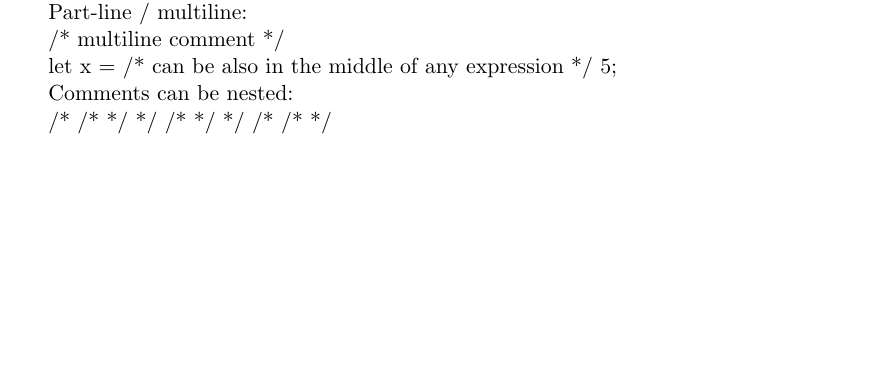
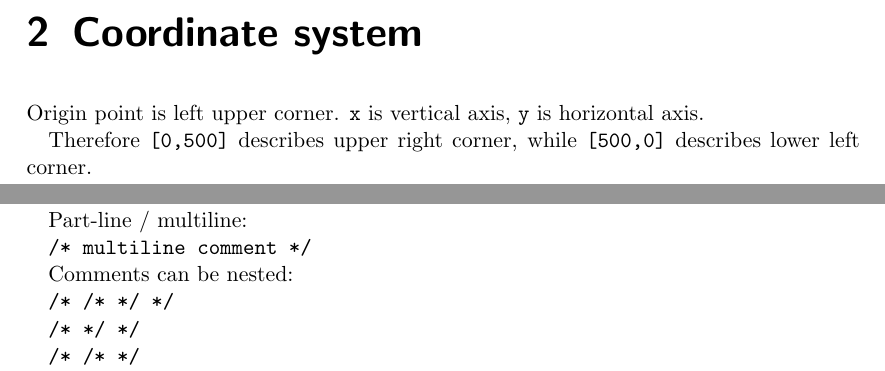
Before and after one commit to vctibor/Zuma, a LaTeX document (doc/zuma_language_specification.tex): part of page 4 of 5 before the commit and two parts of pages 4 and 5 of 6 after it, the two joined at a grey line, cut at the place of the change, the shorter picture padded with empty space. Compiled offline with pdfLaTeX.

Commit message:
Fixed coordinate system

```diff
--- a/doc/zuma_language_specification.tex
+++ b/doc/zuma_language_specification.tex
@@ -41,6 +41,12 @@ Color can be declared using sharp followed by hexadecimal value: \texttt{\#ff00a
 
 \section{Text}
 
+\chapter{Coordinate system}
+
+Origin point is left upper corner. \texttt{x} is vertical axis, \texttt{y} is horizontal axis.
+
+Therefore \texttt{[0,500]} describes upper right corner, while \texttt{[500,0]} describes lower left corner.
+
 \chapter{Language constructs}
 
 \section{Expressions}
@@ -59,21 +67,19 @@ Expressions are following constructs:
 
 Single line:
 
-    // this is comment
+\texttt{// this is comment}
 
 Part-line / multiline:
 
-    /*
-        multiline comment
-    */
-
-    let x = /* can be also in the middle of any expression */ 5;
+\texttt{/* multiline comment */}
 
 Comments can be nested:
 
-    /* /* */ */
-    /* */ */
-    /* /* */
+\texttt{/* /* */ */}
+
+\texttt{/* */ */}
+
+\texttt{/* /* */}
 
 Anything inside comments shouldn't break compilation.
 
```
Also changed, not shown: doc/zuma_language_specification.pdf, readme.md, doc/zuma_language_specification.tex (8 more changed lines), 2 other files.
